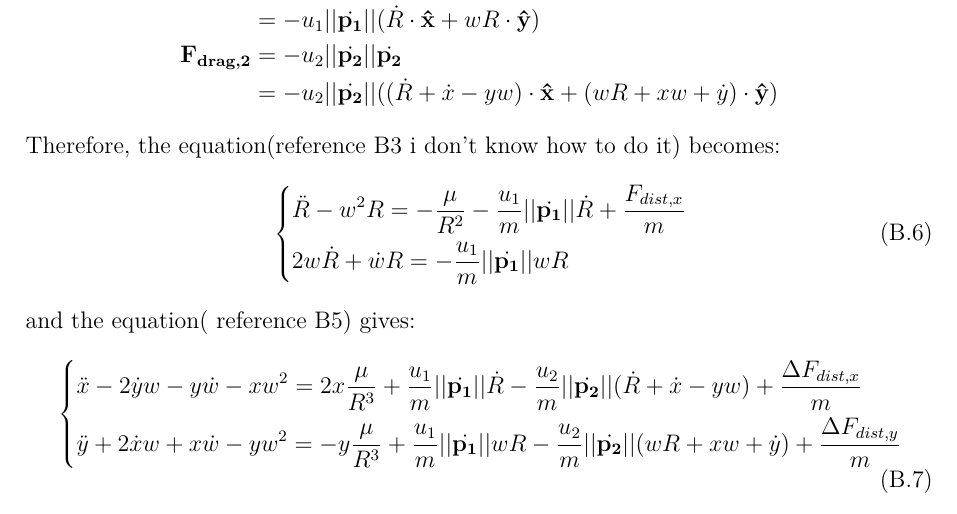
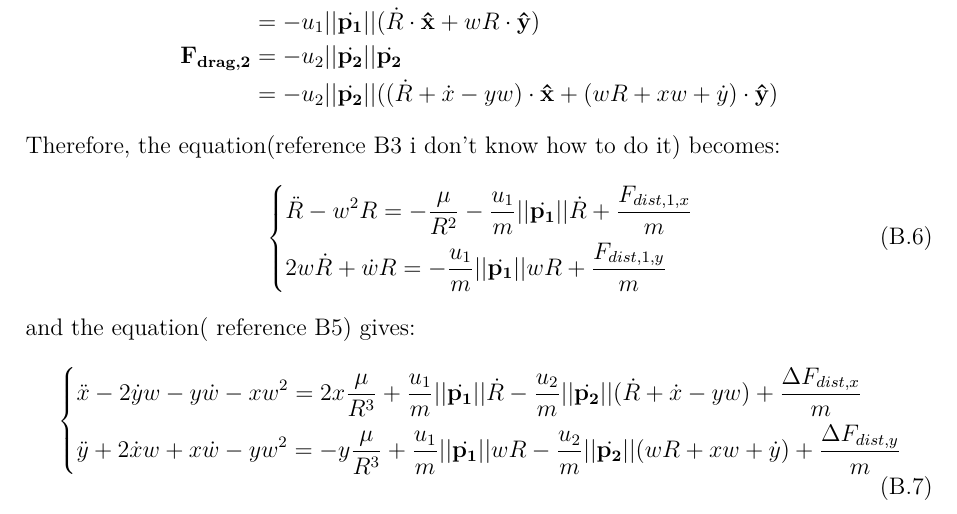
Before and after one commit to nalexc/CA9_Project, a LaTeX thesis (main.tex, which reads appendix/code.tex): part of page 35 of 36, cut so that both start at the same text. The pictures show the PDF file main.pdf that the author committed with the source.

Commit message:
relative dynamics bis

```diff
--- a/appendix/code.tex
+++ b/appendix/code.tex
@@ -58,8 +58,8 @@ Therefore, the equation(reference B3 i don't know how to do it) becomes:
 \begin{equation}
 \left\{
 	\begin{flalign}
-		&\ddot{R} - w^2R = -\frac{\mu}{R^2} -\frac{u_1}{m} ||\dot{\vec{p_1}}|| \dot{R} + \frac{F_{dist,x}}{m} \\
-		&2w\dot{R} + \dot{w}R = -\frac{u_1}{m} ||\dot{\vec{p_1}}|| wR
+		&\ddot{R} - w^2R = -\frac{\mu}{R^2} -\frac{u_1}{m} ||\dot{\vec{p_1}}|| \dot{R} + \frac{F_{dist,1,x}}{m} \\
+		&2w\dot{R} + \dot{w}R = -\frac{u_1}{m} ||\dot{\vec{p_1}}|| wR + \frac{F_{dist,1,y}}{m}
 	\end{flalign}
 \right.
 \end{equation}
```
Also changed, not shown: main.pdf, 2 other files.
